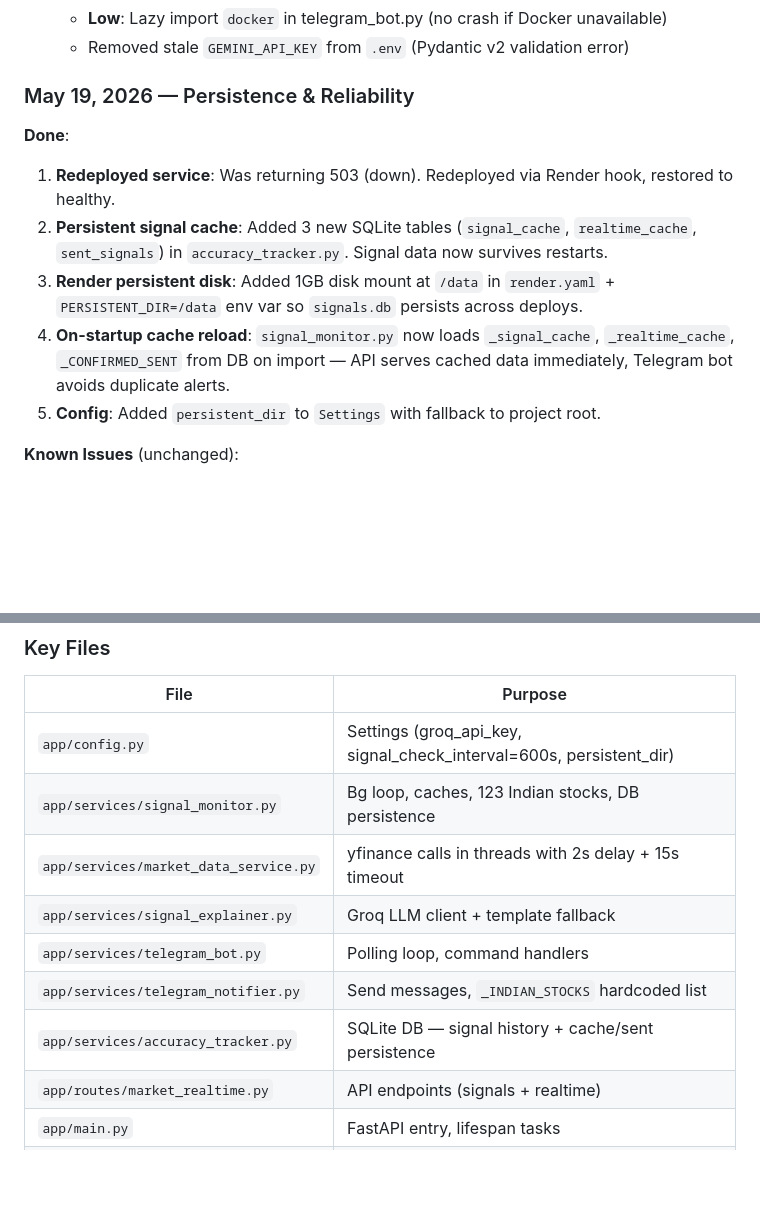
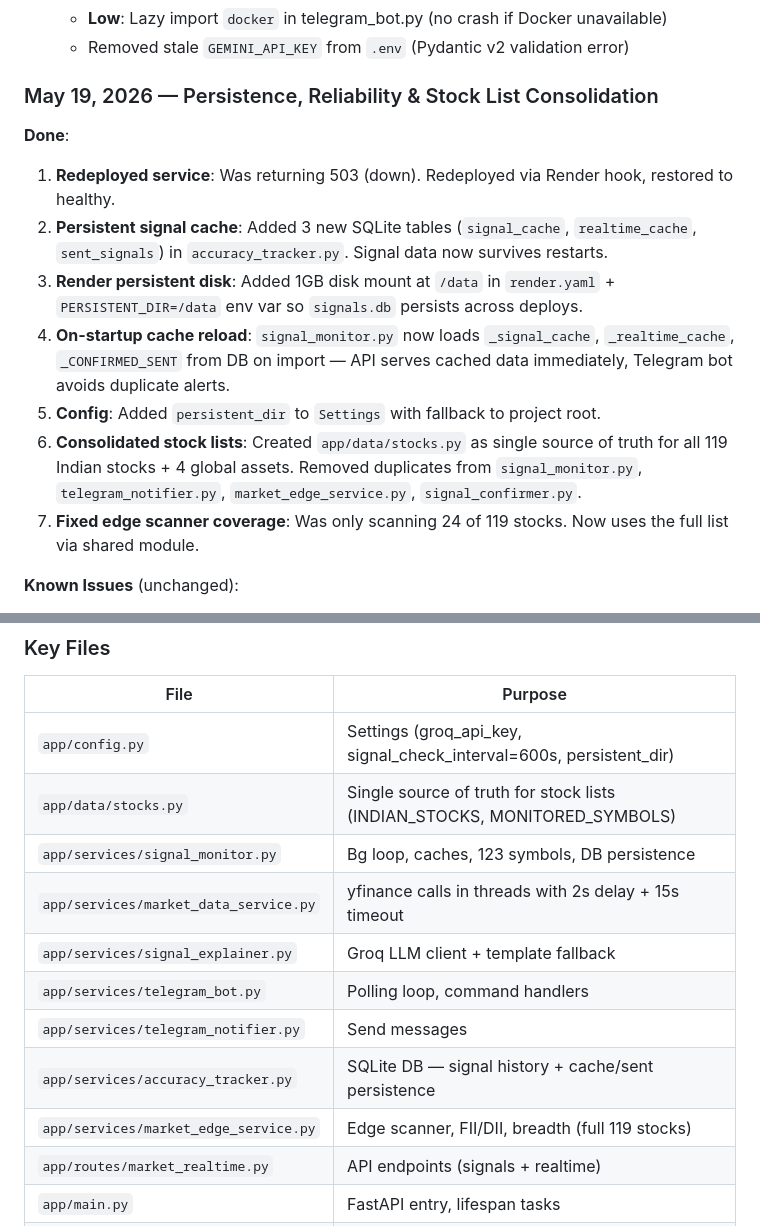
Before and after one commit to pdewanganadv1-dot/Trading_news, a Markdown page: SESSION_CONTEXT.md, 2 parts joined by grey strips. GitHub-like rendering; blank space fills up the shorter version.

Commit message:
docs: update SESSION_CONTEXT.md with stock list consolidation

```diff
--- a/SESSION_CONTEXT.md
+++ b/SESSION_CONTEXT.md
@@ -34,7 +34,7 @@ Full-stack trading dashboard (trading_news) with Nifty 100 technical signals + G
     - **Low**: Lazy import `docker` in telegram_bot.py (no crash if Docker unavailable)
     - Removed stale `GEMINI_API_KEY` from `.env` (Pydantic v2 validation error)
 
-### May 19, 2026 — Persistence & Reliability
+### May 19, 2026 — Persistence, Reliability & Stock List Consolidation
 
 **Done**:
 1. **Redeployed service**: Was returning 503 (down). Redeployed via Render hook, restored to healthy.
@@ -42,6 +42,8 @@ Full-stack trading dashboard (trading_news) with Nifty 100 technical signals + G
 3. **Render persistent disk**: Added 1GB disk mount at `/data` in `render.yaml` + `PERSISTENT_DIR=/data` env var so `signals.db` persists across deploys.
 4. **On-startup cache reload**: `signal_monitor.py` now loads `_signal_cache`, `_realtime_cache`, `_CONFIRMED_SENT` from DB on import — API serves cached data immediately, Telegram bot avoids duplicate alerts.
 5. **Config**: Added `persistent_dir` to `Settings` with fallback to project root.
+6. **Consolidated stock lists**: Created `app/data/stocks.py` as single source of truth for all 119 Indian stocks + 4 global assets. Removed duplicates from `signal_monitor.py`, `telegram_notifier.py`, `market_edge_service.py`, `signal_confirmer.py`.
+7. **Fixed edge scanner coverage**: Was only scanning 24 of 119 stocks. Now uses the full list via shared module.
 
 **Known Issues** (unchanged):
 1. **Groq quota**: 100K tokens/day free tier — exhausted. Only calls LLM for BUY/SELL ≥ 50% confidence. Resets ~24h cycle.
@@ -57,12 +59,14 @@ Full-stack trading dashboard (trading_news) with Nifty 100 technical signals + G
 | File | Purpose |
 |------|---------|
 | `app/config.py` | Settings (groq_api_key, signal_check_interval=600s, persistent_dir) |
-| `app/services/signal_monitor.py` | Bg loop, caches, 123 Indian stocks, DB persistence |
+| `app/data/stocks.py` | Single source of truth for stock lists (INDIAN_STOCKS, MONITORED_SYMBOLS) |
+| `app/services/signal_monitor.py` | Bg loop, caches, 123 symbols, DB persistence |
 | `app/services/market_data_service.py` | yfinance calls in threads with 2s delay + 15s timeout |
 | `app/services/signal_explainer.py` | Groq LLM client + template fallback |
 | `app/services/telegram_bot.py` | Polling loop, command handlers |
-| `app/services/telegram_notifier.py` | Send messages, `_INDIAN_STOCKS` hardcoded list |
+| `app/services/telegram_notifier.py` | Send messages |
 | `app/services/accuracy_tracker.py` | SQLite DB — signal history + cache/sent persistence |
+| `app/services/market_edge_service.py` | Edge scanner, FII/DII, breadth (full 119 stocks) |
 | `app/routes/market_realtime.py` | API endpoints (signals + realtime) |
 | `app/main.py` | FastAPI entry, lifespan tasks |
 | `render.yaml` | Render service config (Docker + persistent disk) |
```
